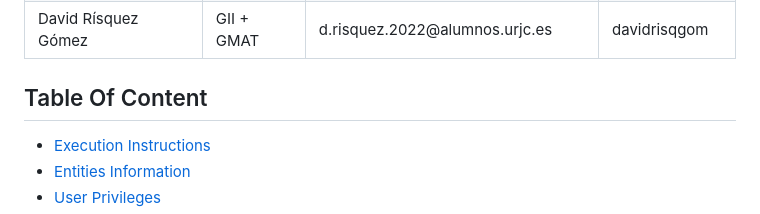
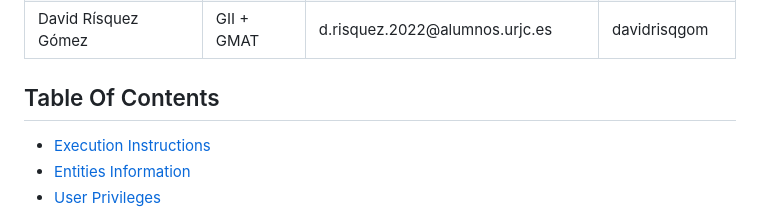
Before and after one commit to SSDD-2025/Grupo-16, a Markdown page: README.md, the part around the change. Drawn GitHub-style.

Commit message:
Corrected syntax error

```diff
--- a/README.md
+++ b/README.md
@@ -31,7 +31,7 @@
   </tbody>
 </table>
 
-## Table Of Content
+## Table Of Contents
 - [Execution Instructions](#execution-instructions)
 - [Entities Information](#entities-information)
 - [User Privileges](#user-privileges)
```
